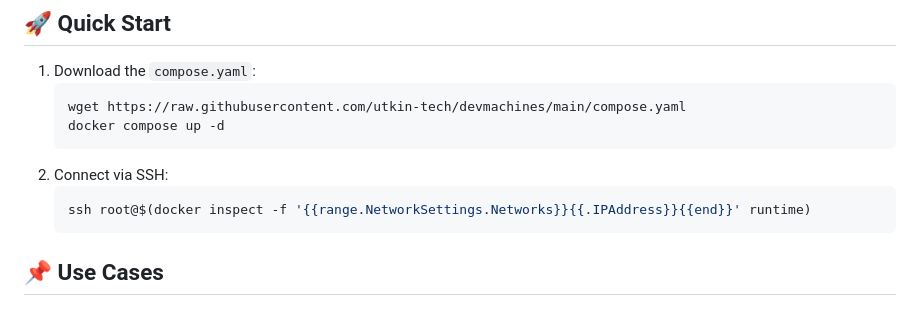
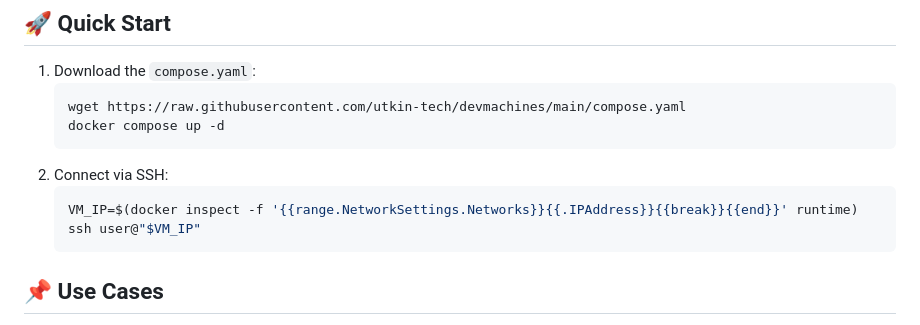
Before and after one commit to utkin-tech/devmachines, a Markdown page: README.md, the part around the change printed below. Rendered like a GitHub page.

````diff
--- a/README.md
+++ b/README.md
@@ -18,7 +18,8 @@
    ```
 2. Connect via SSH:
    ```sh
-   ssh root@$(docker inspect -f '{{range.NetworkSettings.Networks}}{{.IPAddress}}{{end}}' runtime)
+   VM_IP=$(docker inspect -f '{{range.NetworkSettings.Networks}}{{.IPAddress}}{{break}}{{end}}' runtime)
+   ssh user@"$VM_IP"
    ```
 
 ## 📌 Use Cases
````
Also changed, not shown: other parts of README.md (+4 -0 lines).
